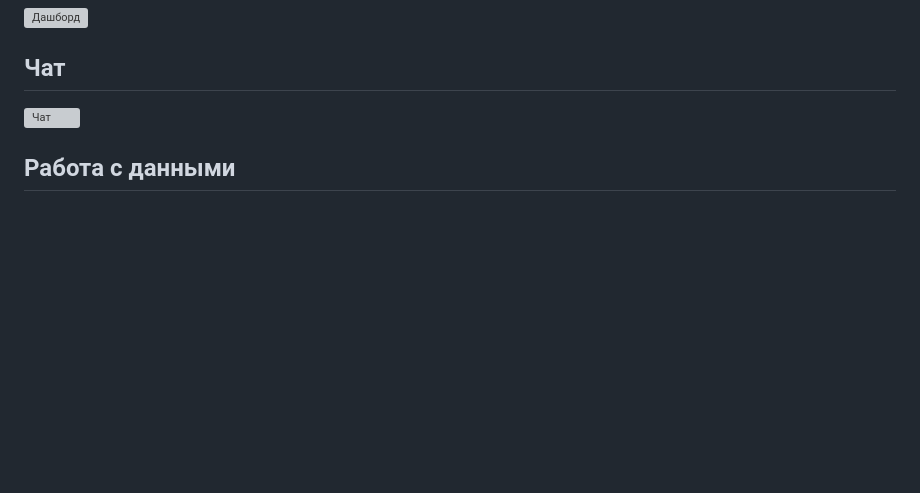
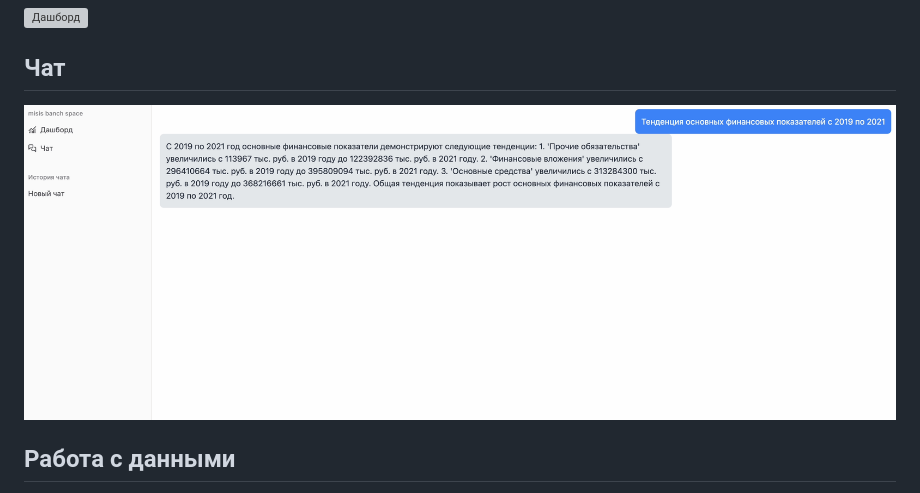
Before and after one commit to larek-tech/innohack, a Markdown page: README.md, the part around the change. Rendered like a GitHub page; blank space fills up the shorter version; grey boxes are pictures that could not be loaded.

```diff
--- a/README.md
+++ b/README.md
@@ -12,7 +12,7 @@
 
 ## Чат
 
-![Чат](./imgaes/chat.png)
+![Чат](./images/chat.png)
 
 ## Работа с данными
 
```
